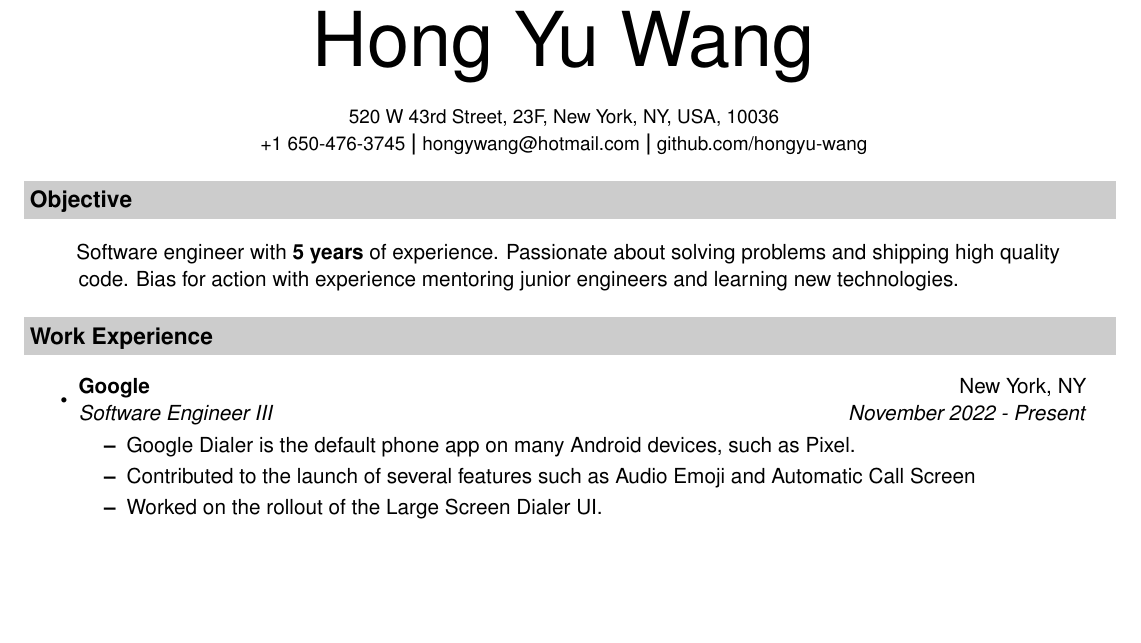
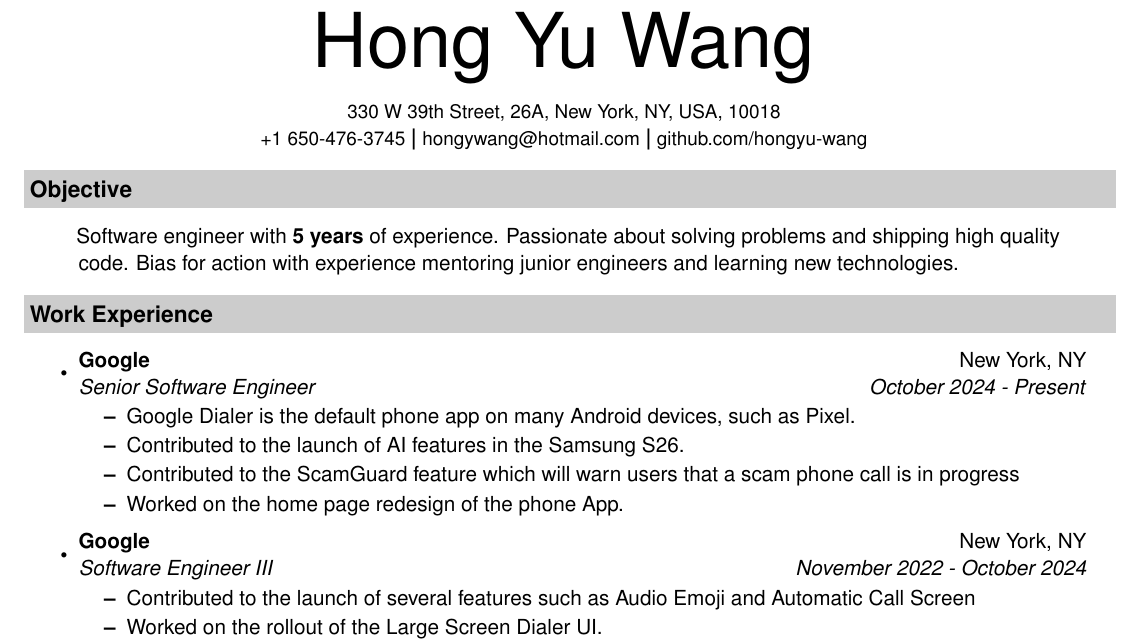
Before and after one commit to hongyu-wang/Resume, a LaTeX CV (LatexCV/resume.tex, which reads LatexCV/cv-sections/experience.tex): part of the page, cut so that both start at the same text, the shorter picture padded with empty space. Compiled offline with pdfLaTeX.

Commit message:
Updated senior resume

```diff
--- a/LatexCV/cv-sections/experience.tex
+++ b/LatexCV/cv-sections/experience.tex
@@ -2,11 +2,23 @@
 \resheading{Work Experience}
 \begin{itemize}
 
+
 \item
-	\ressubheading{Google}{New York, NY}{Software Engineer III}{November 2022 - Present}
+	\ressubheading{Google}{New York, NY}{Senior Software Engineer}{October 2024 - Present}
 	\begin{itemize}
 		\resitem
 			{Google Dialer is the default phone app on many Android devices, such as Pixel.}
+		\resitem
+			{Contributed to the launch of AI features in the Samsung S26.}
+		\resitem
+			{Contributed to the ScamGuard feature which will warn users that a scam phone call is in progress}
+		\resitem
+			{Worked on the home page redesign of the phone App.}
+	\end{itemize}
+
+\item
+	\ressubheading{Google}{New York, NY}{Software Engineer III}{November 2022 - October 2024}
+	\begin{itemize}
 		\resitem
 			{Contributed to the launch of several features such as Audio Emoji and Automatic Call Screen}
 		\resitem
--- a/LatexCV/resume.tex
+++ b/LatexCV/resume.tex
@@ -44,7 +44,7 @@
 
 \begin{center}
 	\begin{small}
-		520 W 43rd Street, 23F, New York, NY, USA, 10036\\
+		330 W 39th Street, 26A, New York, NY, USA, 10018\\
 		+1 650-476-3745 \textbf{\large |}
 		hongywang@hotmail.com \textbf{\large |}
 		github.com/hongyu-wang
```
Also changed, not shown: LatexCV/resume.pdf.
